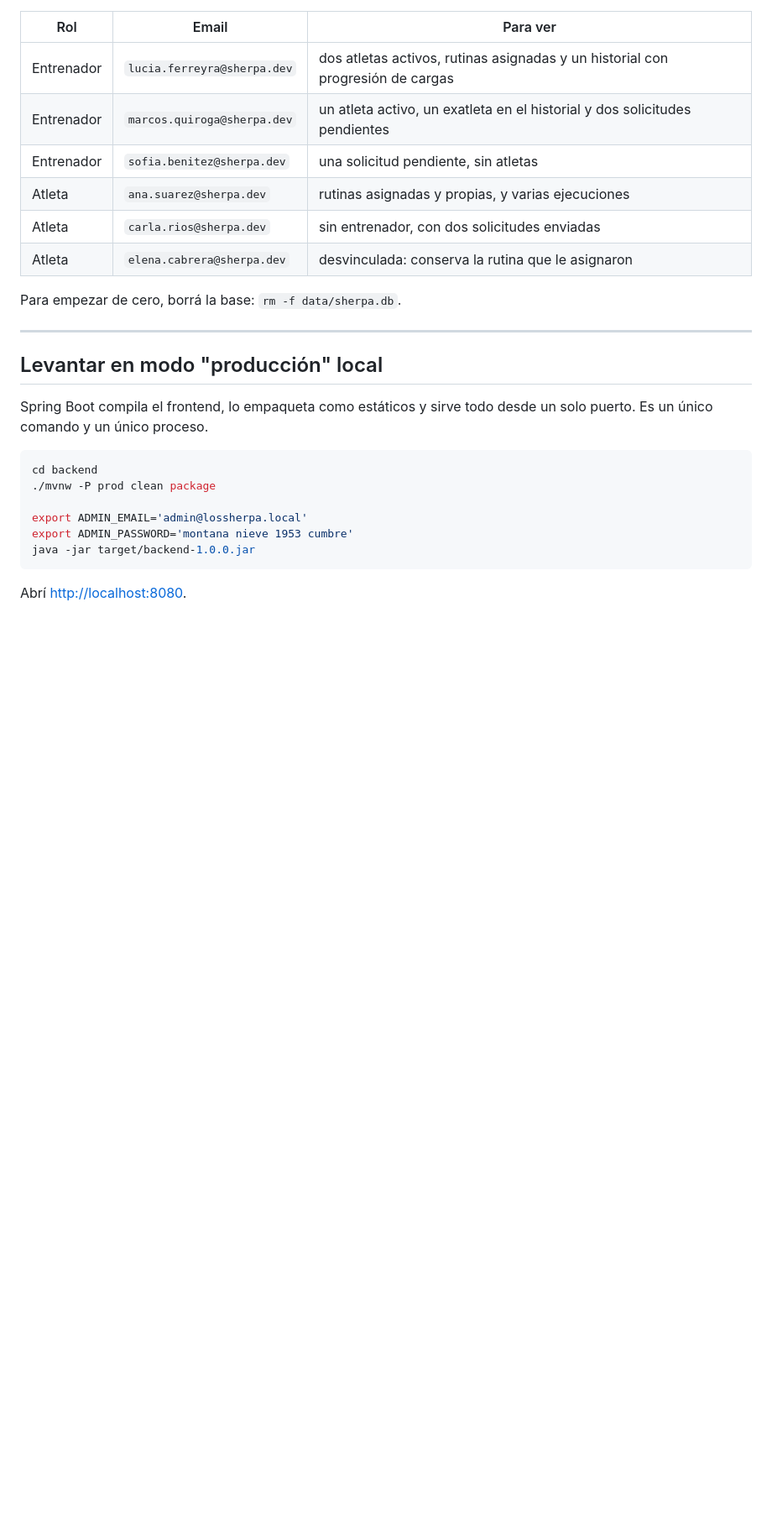
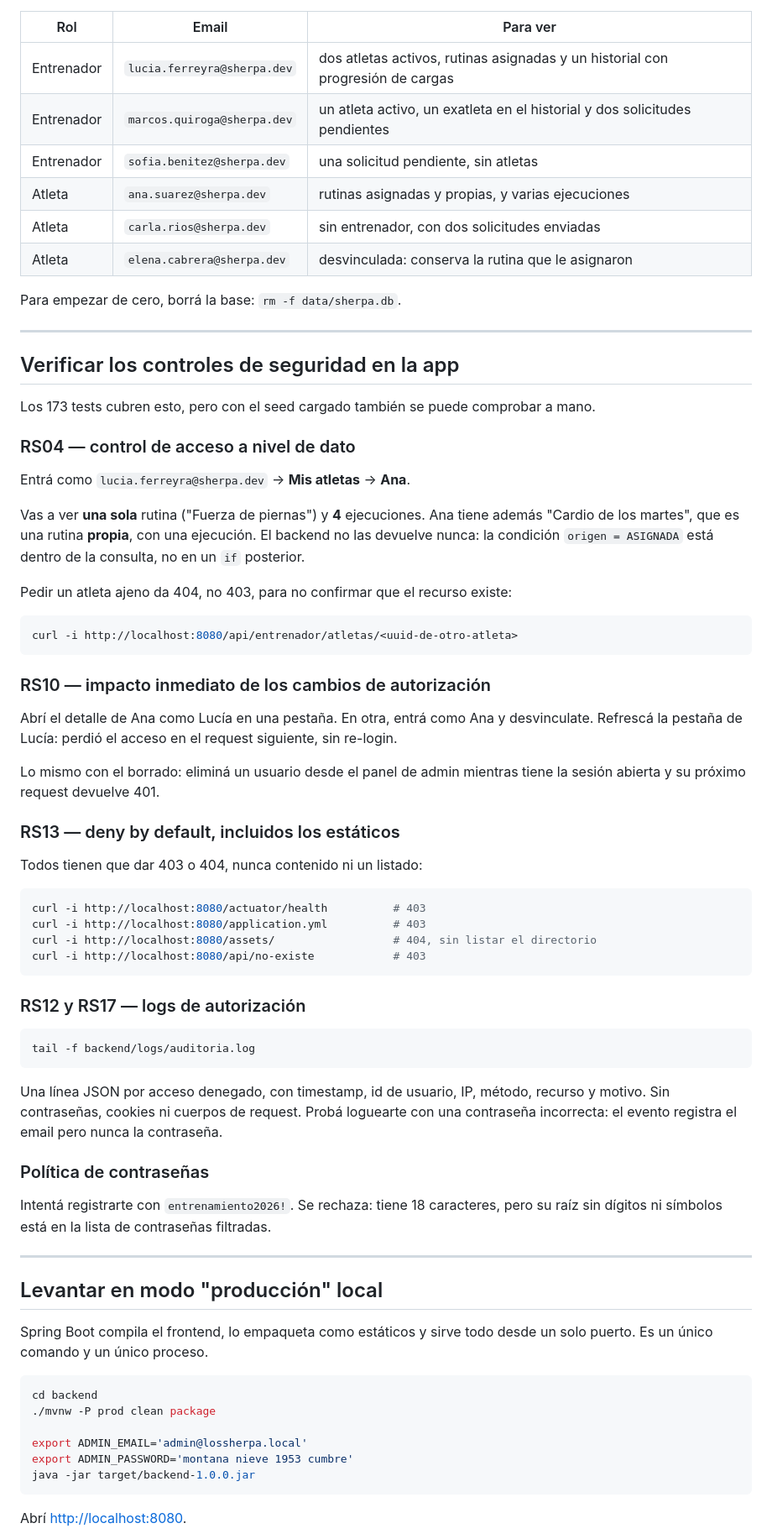
Before and after one commit to spereira04/los-sherpa, a Markdown page: README.md, the part around one of its changes. Shown at 84% size. GitHub-like rendering; blank space fills up the shorter version.

````diff
--- a/README.md
+++ b/README.md
@@ -77,6 +77,61 @@ Todos los usuarios de ejemplo comparten la contraseña que pusiste en `SEED_PASS
 | Atleta | `elena.cabrera@sherpa.dev` | desvinculada: conserva la rutina que le asignaron |
 
 Para empezar de cero, borrá la base: `rm -f data/sherpa.db`.
+
+---
+
+## Verificar los controles de seguridad en la app
+
+Los 173 tests cubren esto, pero con el seed cargado también se puede comprobar a mano.
+
+### RS04 — control de acceso a nivel de dato
+
+Entrá como `lucia.ferreyra@sherpa.dev` → **Mis atletas** → **Ana**.
+
+Vas a ver **una sola** rutina ("Fuerza de piernas") y **4** ejecuciones. Ana tiene además
+"Cardio de los martes", que es una rutina **propia**, con una ejecución. El backend no las
+devuelve nunca: la condición `origen = ASIGNADA` está dentro de la consulta, no en un `if`
+posterior.
+
+Pedir un atleta ajeno da 404, no 403, para no confirmar que el recurso existe:
+
+```bash
+curl -i http://localhost:8080/api/entrenador/atletas/<uuid-de-otro-atleta>
+```
+
+### RS10 — impacto inmediato de los cambios de autorización
+
+Abrí el detalle de Ana como Lucía en una pestaña. En otra, entrá como Ana y desvinculate.
+Refrescá la pestaña de Lucía: perdió el acceso en el request siguiente, sin re-login.
+
+Lo mismo con el borrado: eliminá un usuario desde el panel de admin mientras tiene la sesión
+abierta y su próximo request devuelve 401.
+
+### RS13 — deny by default, incluidos los estáticos
+
+Todos tienen que dar 403 o 404, nunca contenido ni un listado:
+
+```bash
+curl -i http://localhost:8080/actuator/health          # 403
+curl -i http://localhost:8080/application.yml          # 403
+curl -i http://localhost:8080/assets/                  # 404, sin listar el directorio
+curl -i http://localhost:8080/api/no-existe            # 403
+```
+
+### RS12 y RS17 — logs de autorización
+
+```bash
+tail -f backend/logs/auditoria.log
+```
+
+Una línea JSON por acceso denegado, con timestamp, id de usuario, IP, método, recurso y
+motivo. Sin contraseñas, cookies ni cuerpos de request. Probá loguearte con una contraseña
+incorrecta: el evento registra el email pero nunca la contraseña.
+
+### Política de contraseñas
+
+Intentá registrarte con `entrenamiento2026!`. Se rechaza: tiene 18 caracteres, pero su raíz
+sin dígitos ni símbolos está en la lista de contraseñas filtradas.
 
 ---
 
````
Also changed, not shown: other parts of README.md (+35 -0 lines).
